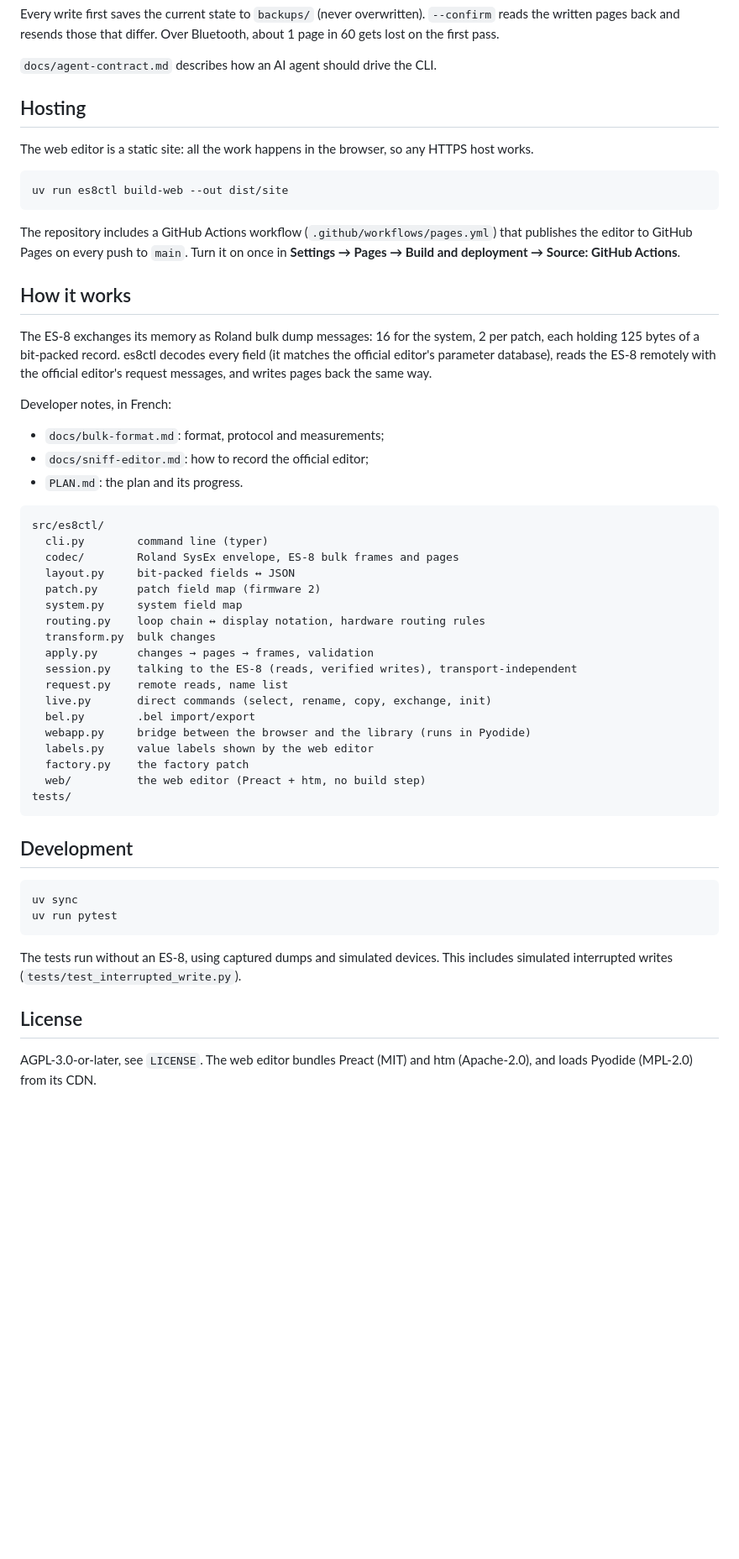
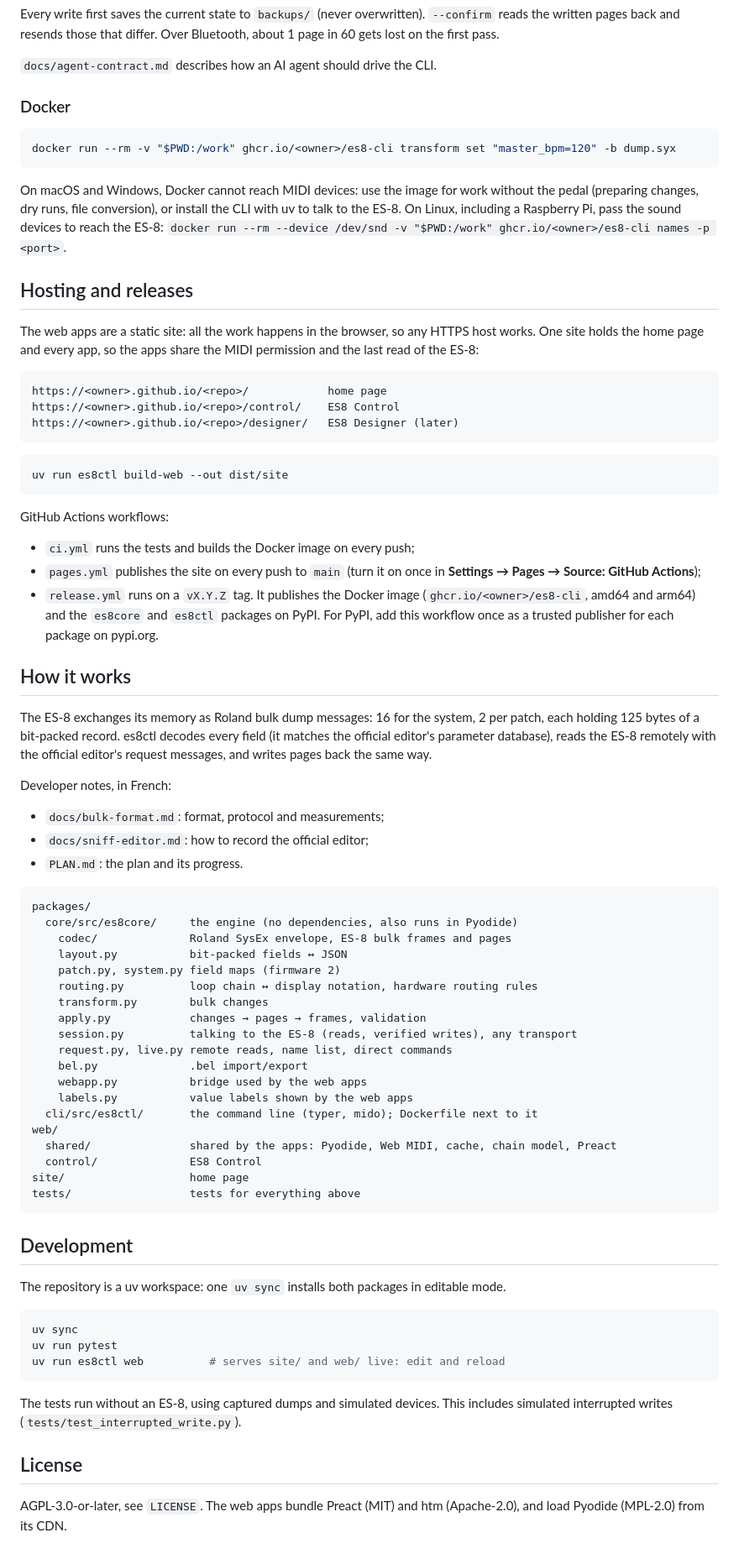
Before and after one commit to jpecquais/es8, a Markdown page: README.md, the part around one of its changes. Shown at 84% size. GitHub-like rendering; blank space fills up the shorter version.

Commit message:
README for the monorepo: apps, CLI, Docker, hosting and releases
Co-Authored-By: Claude Opus 5.5 <noreply@anthropic.com>

````diff
--- a/README.md
+++ b/README.md
@@ -126,18 +128,43 @@ Bluetooth, about 1 page in 60 gets lost on the first pass.
 
 `docs/agent-contract.md` describes how an AI agent should drive the CLI.
 
-## Hosting
+### Docker
 
-The web editor is a static site: all the work happens in the browser, so any
-HTTPS host works.
+```sh
+docker run --rm -v "$PWD:/work" ghcr.io/<owner>/es8-cli transform set "master_bpm=120" -b dump.syx
+```
+
+On macOS and Windows, Docker cannot reach MIDI devices: use the image for
+work without the pedal (preparing changes, dry runs, file conversion), or
+install the CLI with uv to talk to the ES-8. On Linux, including a Raspberry
+Pi, pass the sound devices to reach the ES-8:
+`docker run --rm --device /dev/snd -v "$PWD:/work" ghcr.io/<owner>/es8-cli names -p <port>`.
+
+## Hosting and releases
+
+The web apps are a static site: all the work happens in the browser, so any
+HTTPS host works. One site holds the home page and every app, so the apps
+share the MIDI permission and the last read of the ES-8:
+
+```
+https://<owner>.github.io/<repo>/            home page
+https://<owner>.github.io/<repo>/control/    ES8 Control
+https://<owner>.github.io/<repo>/designer/   ES8 Designer (later)
+```
 
 ```sh
 uv run es8ctl build-web --out dist/site
 ```
 
-The repository includes a GitHub Actions workflow (`.github/workflows/pages.yml`)
-that publishes the editor to GitHub Pages on every push to `main`. Turn it on
-once in **Settings → Pages → Build and deployment → Source: GitHub Actions**.
+GitHub Actions workflows:
+
+- `ci.yml` runs the tests and builds the Docker image on every push;
+- `pages.yml` publishes the site on every push to `main` (turn it on once in
+  **Settings → Pages → Source: GitHub Actions**);
+- `release.yml` runs on a `vX.Y.Z` tag. It publishes the Docker image
+  (`ghcr.io/<owner>/es8-cli`, amd64 and arm64) and the `es8core` and `es8ctl`
+  packages on PyPI. For PyPI, add this workflow once as a trusted publisher
+  for each package on pypi.org.
 
 ## How it works
 
@@ -153,31 +180,36 @@ Developer notes, in French:
 - `PLAN.md`: the plan and its progress.
 
 ```
-src/es8ctl/
-  cli.py        command line (typer)
-  codec/        Roland SysEx envelope, ES-8 bulk frames and pages
-  layout.py     bit-packed fields ↔ JSON
-  patch.py      patch field map (firmware 2)
-  system.py     system field map
-  routing.py    loop chain ↔ display notation, hardware routing rules
-  transform.py  bulk changes
-  apply.py      changes → pages → frames, validation
-  session.py    talking to the ES-8 (reads, verified writes), transport-independent
-  request.py    remote reads, name list
-  live.py       direct commands (select, rename, copy, exchange, init)
-  bel.py        .bel import/export
-  webapp.py     bridge between the browser and the library (runs in Pyodide)
-  labels.py     value labels shown by the web editor
-  factory.py    the factory patch
-  web/          the web editor (Preact + htm, no build step)
-tests/
+packages/
+  core/src/es8core/     the engine (no dependencies, also runs in Pyodide)
+    codec/              Roland SysEx envelope, ES-8 bulk frames and pages
+    layout.py           bit-packed fields ↔ JSON
+    patch.py, system.py field maps (firmware 2)
+    routing.py          loop chain ↔ display notation, hardware routing rules
+    transform.py        bulk changes
+    apply.py            changes → pages → frames, validation
+    session.py          talking to the ES-8 (reads, verified writes), any transport
+    request.py, live.py remote reads, name list, direct commands
+    bel.py              .bel import/export
+    webapp.py           bridge used by the web apps
+    labels.py           value labels shown by the web apps
+  cli/src/es8ctl/       the command line (typer, mido); Dockerfile next to it
+web/
+  shared/               shared by the apps: Pyodide, Web MIDI, cache, chain model, Preact
+  control/              ES8 Control
+site/                   home page
+tests/                  tests for everything above
 ```
 
 ## Development
 
+The repository is a uv workspace: one `uv sync` installs both packages in
+editable mode.
+
 ```sh
 uv sync
 uv run pytest
+uv run es8ctl web          # serves site/ and web/ live: edit and reload
 ```
 
 The tests run without an ES-8, using captured dumps and simulated devices.
@@ -185,5 +217,5 @@ This includes simulated interrupted writes (`tests/test_interrupted_write.py`).
 
 ## License
 
-AGPL-3.0-or-later, see `LICENSE`. The web editor bundles Preact (MIT) and htm (Apache-2.0),
-and loads Pyodide (MPL-2.0) from its CDN.
+AGPL-3.0-or-later, see `LICENSE`. The web apps bundle Preact (MIT) and htm (Apache-2.0),
+and load Pyodide (MPL-2.0) from its CDN.
````
Also changed, not shown: other parts of README.md (+14 -12 lines).
